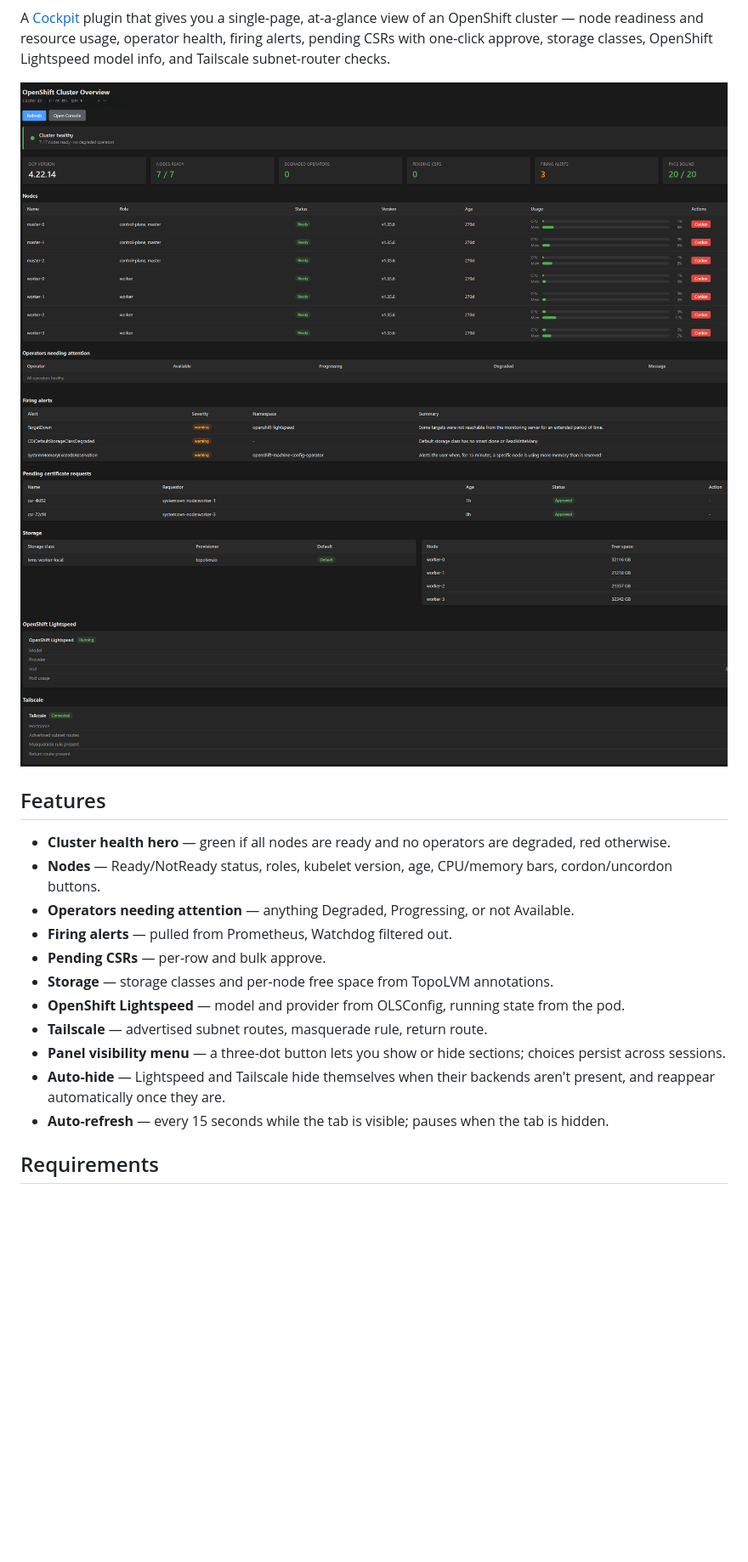
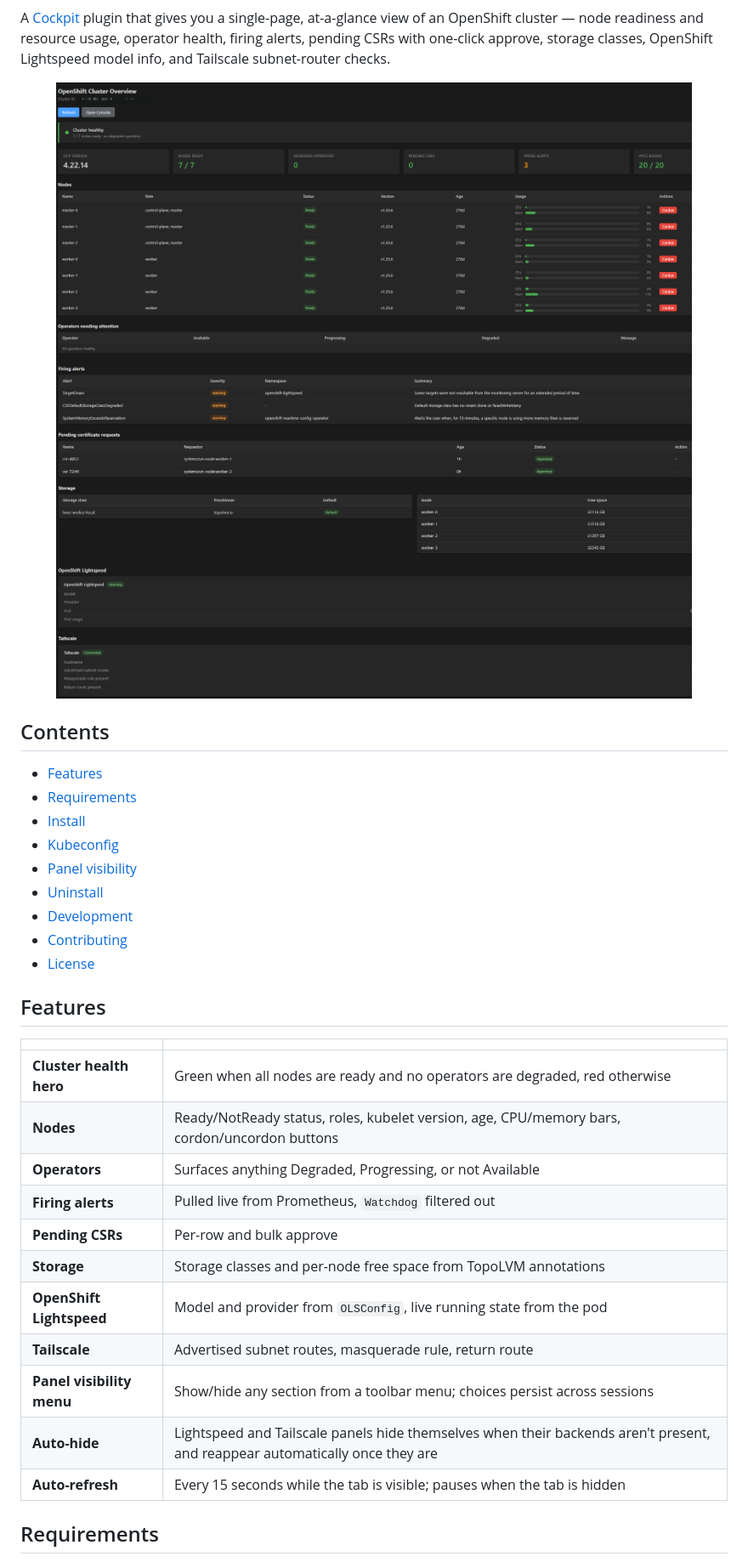
Before and after one commit to samjage/cockpit-openshift-overview, a Markdown page: README.md, the part around one of its changes. Shown at 85% size. Drawn GitHub-style; blank space fills up the shorter version.

Commit message:
Enhance README with badges and layout updates
Added badges for release, license, Cockpit version, and last commit information. Updated the layout for screenshots and improved the visibility menu instructions.

```diff
--- a/README.md
+++ b/README.md
@@ -5,30 +10,38 @@ at-a-glance view of an OpenShift cluster — node readiness and resource usage,
 operator health, firing alerts, pending CSRs with one-click approve, storage
 classes, OpenShift Lightspeed model info, and Tailscale subnet-router checks.
 
-![screenshot](Screenshot1.png)
-![screenshot](Screenshot2.png)
+<p align="center">
+  <img src="Screenshot1.png" alt="Cluster overview" width="90%"><br>
+  <img src="Screenshot2.png" alt="Nodes and operators detail" width="90%">
+</p>
+
+## Contents
+
+- [Features](#features)
+- [Requirements](#requirements)
+- [Install](#install)
+- [Kubeconfig](#kubeconfig)
+- [Panel visibility](#panel-visibility)
+- [Uninstall](#uninstall)
+- [Development](#development)
+- [Contributing](#contributing)
+- [License](#license)
 
 ## Features
 
-- **Cluster health hero** — green if all nodes are ready and no operators are
-  degraded, red otherwise.
-- **Nodes** — Ready/NotReady status, roles, kubelet version, age, CPU/memory
-  bars, cordon/uncordon buttons.
-- **Operators needing attention** — anything Degraded, Progressing, or not
-  Available.
-- **Firing alerts** — pulled from Prometheus, Watchdog filtered out.
-- **Pending CSRs** — per-row and bulk approve.
-- **Storage** — storage classes and per-node free space from TopoLVM
-  annotations.
-- **OpenShift Lightspeed** — model and provider from OLSConfig, running state
-  from the pod.
-- **Tailscale** — advertised subnet routes, masquerade rule, return route.
-- **Panel visibility menu** — a three-dot button lets you show or hide sections;
-  choices persist across sessions.
-- **Auto-hide** — Lightspeed and Tailscale hide themselves when their backends
-  aren't present, and reappear automatically once they are.
-- **Auto-refresh** — every 15 seconds while the tab is visible; pauses when
-  the tab is hidden.
+| | |
+|---|---|
+| **Cluster health hero** | Green when all nodes are ready and no operators are degraded, red otherwise |
+| **Nodes** | Ready/NotReady status, roles, kubelet version, age, CPU/memory bars, cordon/uncordon buttons |
+| **Operators** | Surfaces anything Degraded, Progressing, or not Available |
+| **Firing alerts** | Pulled live from Prometheus, `Watchdog` filtered out |
+| **Pending CSRs** | Per-row and bulk approve |
+| **Storage** | Storage classes and per-node free space from TopoLVM annotations |
+| **OpenShift Lightspeed** | Model and provider from `OLSConfig`, live running state from the pod |
+| **Tailscale** | Advertised subnet routes, masquerade rule, return route |
+| **Panel visibility menu** | Show/hide any section from a toolbar menu; choices persist across sessions |
+| **Auto-hide** | Lightspeed and Tailscale panels hide themselves when their backends aren't present, and reappear automatically once they are |
+| **Auto-refresh** | Every 15 seconds while the tab is visible; pauses when the tab is hidden |
 
 ## Requirements
 
```
Also changed, not shown: other parts of README.md (+34 -15 lines).
